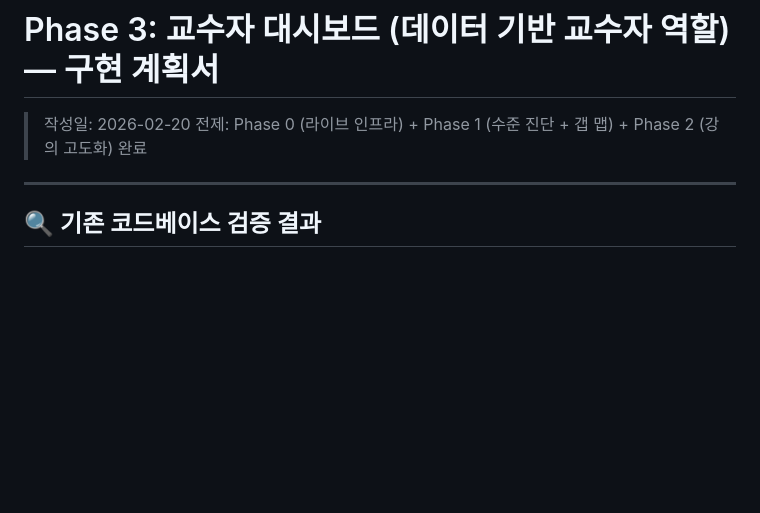
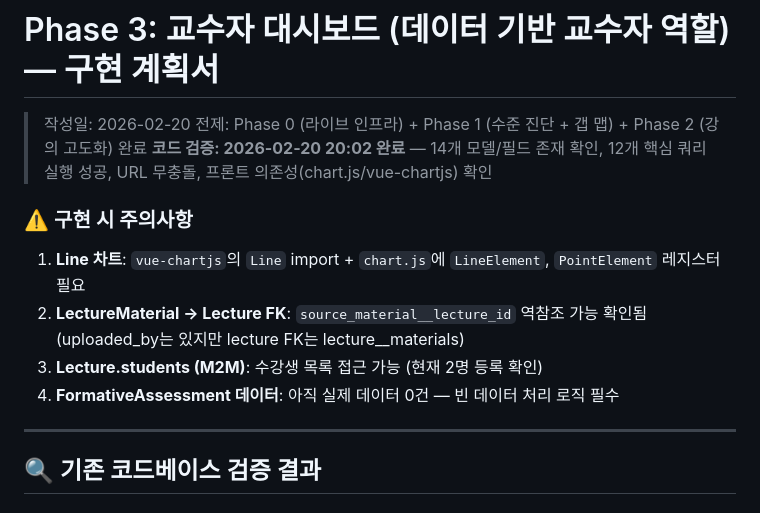
Before and after one commit to LeeSlyeee/re_boot, a Markdown page: PHASE3_PLAN.md, the part around the change. GitHub-like rendering; blank space fills up the shorter version.

Commit message:
Phase 3 계획서 2차 점검 완료: 14개 모델 + 12개 쿼리 + URL + 의존성 검증

```diff
--- a/PHASE3_PLAN.md
+++ b/PHASE3_PLAN.md
@@ -2,6 +2,14 @@
 
 > 작성일: 2026-02-20
 > 전제: Phase 0 (라이브 인프라) + Phase 1 (수준 진단 + 갭 맵) + Phase 2 (강의 고도화) 완료
+> **코드 검증: 2026-02-20 20:02 완료** — 14개 모델/필드 존재 확인, 12개 핵심 쿼리 실행 성공, URL 무충돌, 프론트 의존성(chart.js/vue-chartjs) 확인
+
+### ⚠️ 구현 시 주의사항
+
+1. **Line 차트**: `vue-chartjs`의 `Line` import + `chart.js`에 `LineElement`, `PointElement` 레지스터 필요
+2. **LectureMaterial → Lecture FK**: `source_material__lecture_id` 역참조 가능 확인됨 (uploaded_by는 있지만 lecture FK는 lecture\_\_materials)
+3. **Lecture.students (M2M)**: 수강생 목록 접근 가능 (현재 2명 등록 확인)
+4. **FormativeAssessment 데이터**: 아직 실제 데이터 0건 — 빈 데이터 처리 로직 필수
 
 ---
 
```
